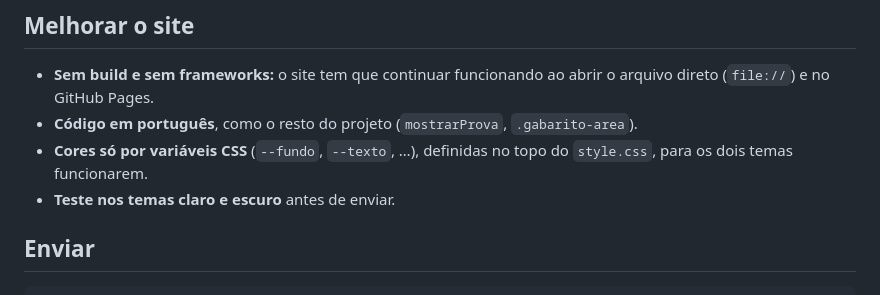
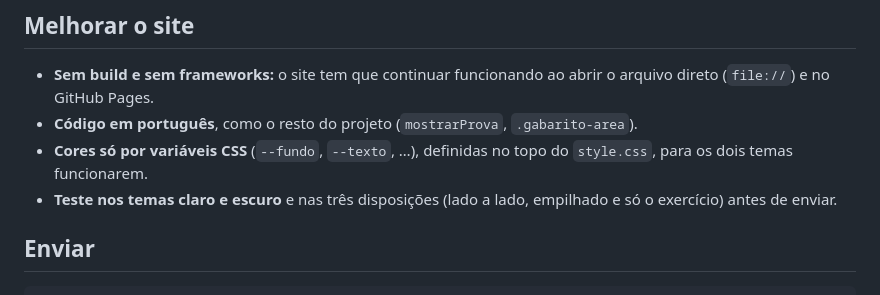
Before and after one commit to phbr13/DimasTracker, a Markdown page: CONTRIBUTING.md, the part around the change. GitHub-like rendering.

```diff
--- a/CONTRIBUTING.md
+++ b/CONTRIBUTING.md
@@ -56,7 +56,7 @@ npm run gabaritos                             # gera gabaritos/Prova 2/4.1.7.js
 - **Sem build e sem frameworks:** o site tem que continuar funcionando ao abrir o arquivo direto (`file://`) e no GitHub Pages.
 - **Código em português**, como o resto do projeto (`mostrarProva`, `.gabarito-area`).
 - **Cores só por variáveis CSS** (`--fundo`, `--texto`, …), definidas no topo do `style.css`, para os dois temas funcionarem.
-- **Teste nos temas claro e escuro** antes de enviar.
+- **Teste nos temas claro e escuro** e nas três disposições (lado a lado, empilhado e só o exercício) antes de enviar.
 
 ## Enviar
 
```
Also changed, not shown: README.md (+23 -1 lines), docs/imagens/empilhado.png (added), docs/imagens/tela-principal.png, docs/imagens/tema-claro.png, docs/imagens/visualizador.png, 4 other files.
